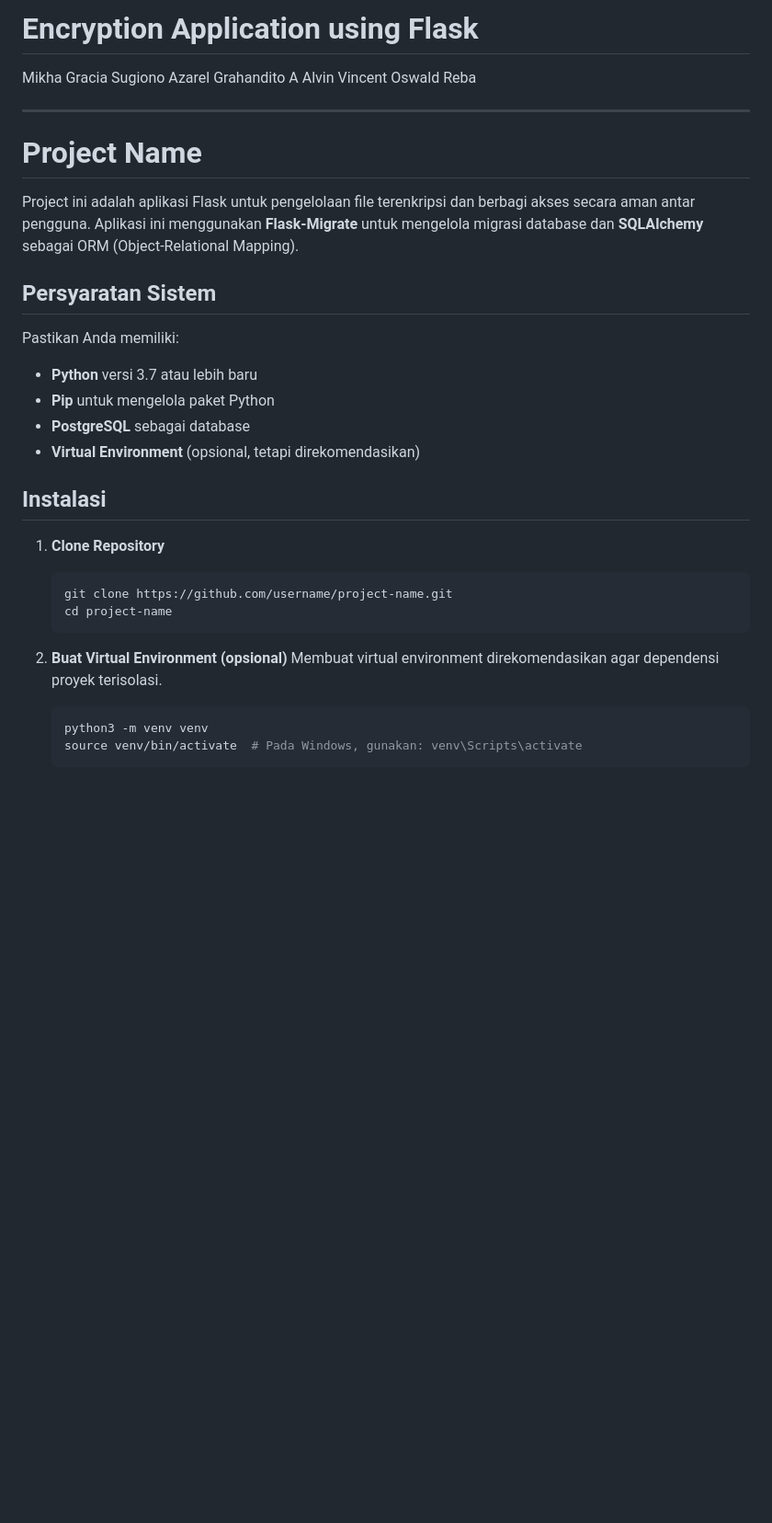
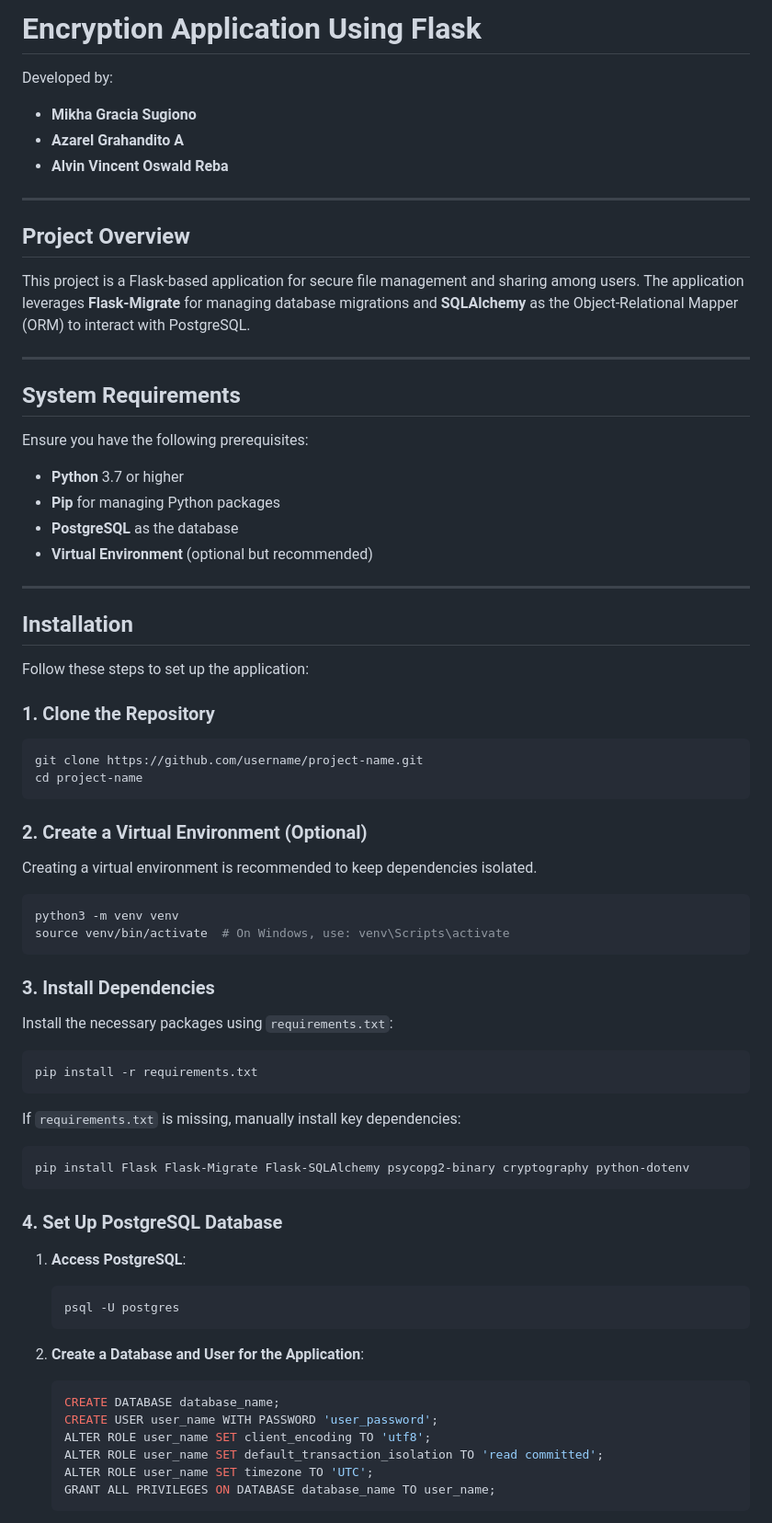
Before and after one commit to michaelgrace72/Data-encryption-Flask, a Markdown page: README.md, the part around one of its changes. Shown at 92% size. Drawn GitHub-style; blank space fills up the shorter version.

````diff
--- a/README.md
+++ b/README.md
@@ -1,35 +1,73 @@
-# Encryption Application using Flask
+# Encryption Application Using Flask
 
-Mikha Gracia Sugiono
-Azarel Grahandito A
-Alvin Vincent Oswald Reba
+Developed by:
+- **Mikha Gracia Sugiono**
+- **Azarel Grahandito A**
+- **Alvin Vincent Oswald Reba**
 
 ---
 
-# Project Name
+## Project Overview
 
-Project ini adalah aplikasi Flask untuk pengelolaan file terenkripsi dan berbagi akses secara aman antar pengguna. Aplikasi ini menggunakan **Flask-Migrate** untuk mengelola migrasi database dan **SQLAlchemy** sebagai ORM (Object-Relational Mapping).
+This project is a Flask-based application for secure file management and sharing among users. The application leverages **Flask-Migrate** for managing database migrations and **SQLAlchemy** as the Object-Relational Mapper (ORM) to interact with PostgreSQL.
 
-## Persyaratan Sistem
+---
 
-Pastikan Anda memiliki:
-- **Python** versi 3.7 atau lebih baru
-- **Pip** untuk mengelola paket Python
-- **PostgreSQL** sebagai database
-- **Virtual Environment** (opsional, tetapi direkomendasikan)
+## System Requirements
 
-## Instalasi
+Ensure you have the following prerequisites:
+- **Python** 3.7 or higher
+- **Pip** for managing Python packages
+- **PostgreSQL** as the database
+- **Virtual Environment** (optional but recommended)
 
-1. **Clone Repository**
+---
+
+## Installation
+
+Follow these steps to set up the application:
+
+### 1. Clone the Repository
+```bash
+git clone https://github.com/username/project-name.git
+cd project-name
+```
+
+### 2. Create a Virtual Environment (Optional)
+Creating a virtual environment is recommended to keep dependencies isolated.
+
+```bash
+python3 -m venv venv
+source venv/bin/activate  # On Windows, use: venv\Scripts\activate
+```
+
+### 3. Install Dependencies
+Install the necessary packages using `requirements.txt`:
+
+```bash
+pip install -r requirements.txt
+```
+
+If `requirements.txt` is missing, manually install key dependencies:
+
+```bash
+pip install Flask Flask-Migrate Flask-SQLAlchemy psycopg2-binary cryptography python-dotenv
+```
+
+### 4. Set Up PostgreSQL Database
+
+1. **Access PostgreSQL**:
    ```bash
-   git clone https://github.com/username/project-name.git
-   cd project-name
+   psql -U postgres
    ```
 
-2. **Buat Virtual Environment (opsional)**
-   Membuat virtual environment direkomendasikan agar dependensi proyek terisolasi.
-   ```bash
-   python3 -m venv venv
-   source venv/bin/activate  # Pada Windows, gunakan: venv\Scripts\activate
+2. **Create a Database and User for the Application**:
+   ```sql
+   CREATE DATABASE database_name;
+   CREATE USER user_name WITH PASSWORD 'user_password';
+   ALTER ROLE user_name SET client_encoding TO 'utf8';
+   ALTER ROLE user_name SET default_transaction_isolation TO 'read committed';
+   ALTER ROLE user_name SET timezone TO 'UTC';
+   GRANT ALL PRIVILEGES ON DATABASE database_name TO user_name;
    ```
 
````
Also changed, not shown: other parts of README.md (+78 -64 lines).
